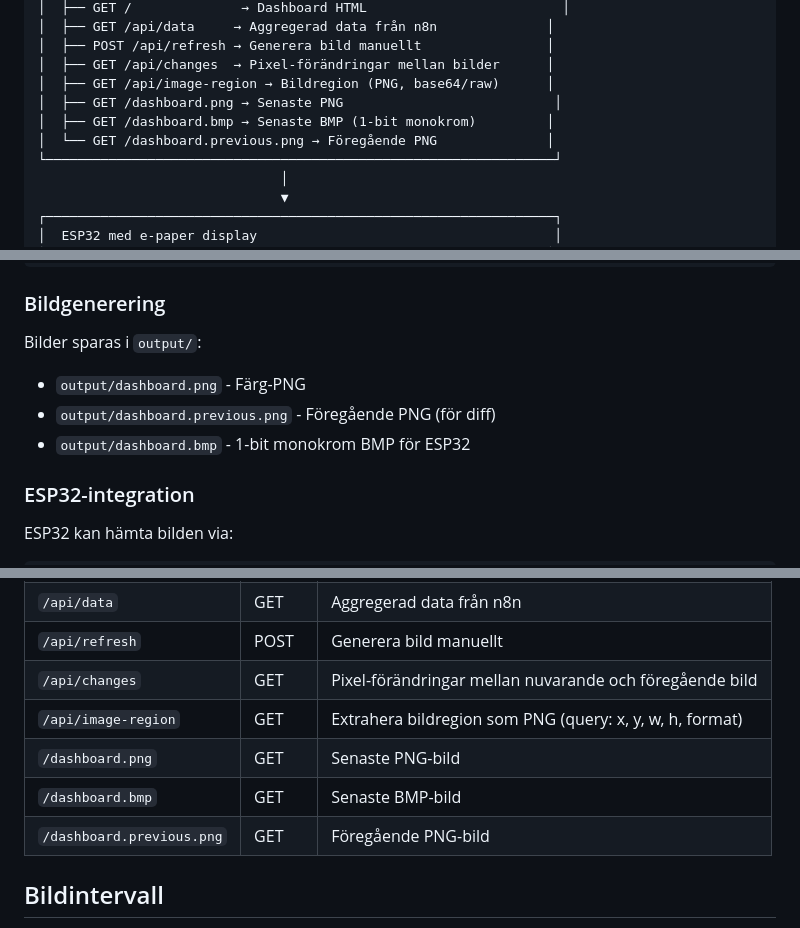
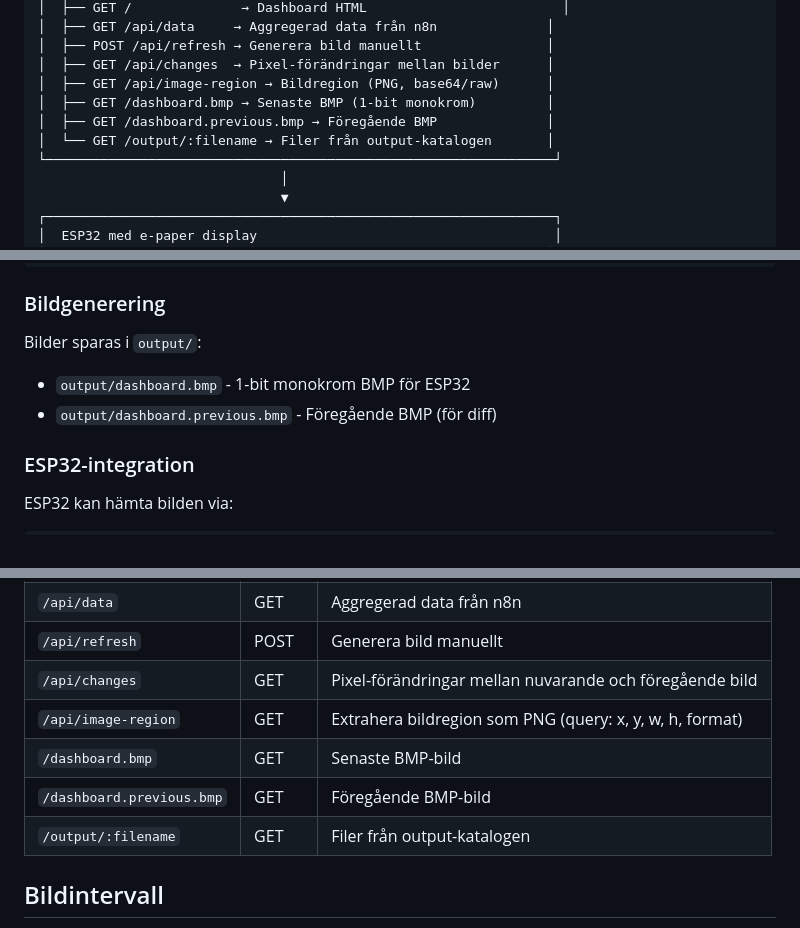
Before and after one commit to Makanz/generate-image-bmp, a Markdown page: README.md, 3 parts joined by grey strips. Drawn GitHub-style.

Commit message:
docs: update README to match actual codebase
- Fix default PORT from 3001 to 3000
- Replace .png previous image references with .bmp
- Remove non-existent /dashboard.png endpoint
- Add /output/:filename endpoint to architecture and API table

Co-authored-by: Copilot <223556219+Copilot@users.noreply.github.com>

```diff
--- a/README.md
+++ b/README.md
@@ -21,9 +21,9 @@ Dashboard-app som genererar BMP/PNG-bilder (800x480) med väder, kalender och lu
 │  ├── POST /api/refresh → Generera bild manuellt                │
 │  ├── GET /api/changes  → Pixel-förändringar mellan bilder      │
 │  ├── GET /api/image-region → Bildregion (PNG, base64/raw)      │
-│  ├── GET /dashboard.png → Senaste PNG                           │
 │  ├── GET /dashboard.bmp → Senaste BMP (1-bit monokrom)         │
-│  └── GET /dashboard.previous.png → Föregående PNG              │
+│  ├── GET /dashboard.previous.bmp → Föregående BMP              │
+│  └── GET /output/:filename → Filer från output-katalogen       │
 └─────────────────────────────────────────────────────────────────┘
                                │
                                ▼
@@ -130,9 +130,8 @@ docker-compose up -d
 ### Bildgenerering
 
 Bilder sparas i `output/`:
-- `output/dashboard.png` - Färg-PNG
-- `output/dashboard.previous.png` - Föregående PNG (för diff)
 - `output/dashboard.bmp` - 1-bit monokrom BMP för ESP32
+- `output/dashboard.previous.bmp` - Föregående BMP (för diff)
 
 ### ESP32-integration
 
@@ -150,9 +149,9 @@ http://<server-ip>:3000/dashboard.bmp
 | `/api/refresh` | POST | Generera bild manuellt |
 | `/api/changes` | GET | Pixel-förändringar mellan nuvarande och föregående bild |
 | `/api/image-region` | GET | Extrahera bildregion som PNG (query: x, y, w, h, format) |
-| `/dashboard.png` | GET | Senaste PNG-bild |
 | `/dashboard.bmp` | GET | Senaste BMP-bild |
-| `/dashboard.previous.png` | GET | Föregående PNG-bild |
+| `/dashboard.previous.bmp` | GET | Föregående BMP-bild |
+| `/output/:filename` | GET | Filer från output-katalogen |
 
 ## Bildintervall
 
```
Also changed, not shown: other parts of README.md (+1 -1 lines).
